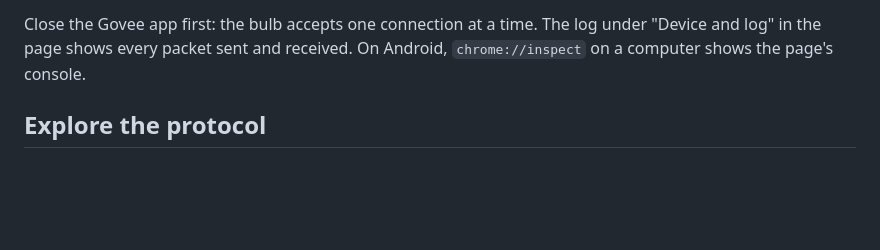
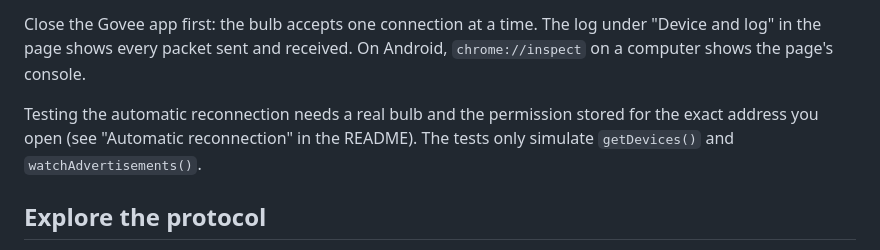
Before and after one commit to Sebastian-Faeh/H6001-light-web-control, a Markdown page: DEVELOPMENT.md, the part around the change. Rendered like a GitHub page; blank space fills up the shorter version.

```diff
--- a/DEVELOPMENT.md
+++ b/DEVELOPMENT.md
@@ -63,6 +63,10 @@ Web Bluetooth needs a secure context. Two simple ways:
 Close the Govee app first: the bulb accepts one connection at a time. The log
 under "Device and log" in the page shows every packet sent and received. On
 Android, `chrome://inspect` on a computer shows the page's console.
+
+Testing the automatic reconnection needs a real bulb and the permission stored
+for the exact address you open (see "Automatic reconnection" in the README).
+The tests only simulate `getDevices()` and `watchAdvertisements()`.
 
 ## Explore the protocol
 
```
Also changed, not shown: README.md (+42 -4 lines).
